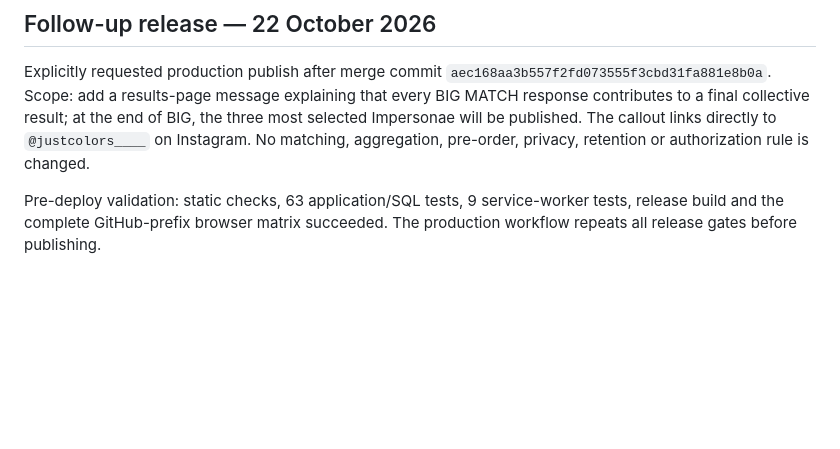
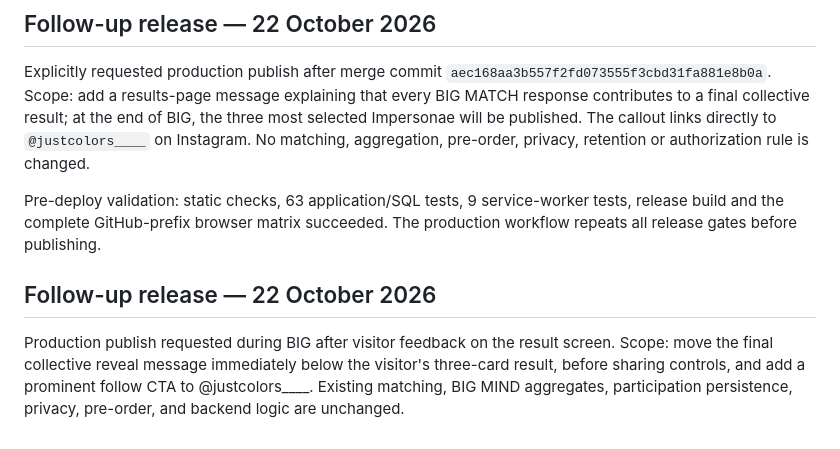
Before and after one commit to emilioquattrini/big-match, a Markdown page: docs/releases/2026-10-18-custom-domain.md, the part around the change. Rendered like a GitHub page; blank space fills up the shorter version.

Commit message:
Trigger production release for final-result callout

```diff
--- a/docs/releases/2026-10-18-custom-domain.md
+++ b/docs/releases/2026-10-18-custom-domain.md
@@ -39,3 +39,9 @@ Explicitly requested production publish after merge commit `aec168aa3b557f2fd073
 Scope: add a results-page message explaining that every BIG MATCH response contributes to a final collective result; at the end of BIG, the three most selected Impersonae will be published. The callout links directly to `@justcolors____` on Instagram. No matching, aggregation, pre-order, privacy, retention or authorization rule is changed.
 
 Pre-deploy validation: static checks, 63 application/SQL tests, 9 service-worker tests, release build and the complete GitHub-prefix browser matrix succeeded. The production workflow repeats all release gates before publishing.
+
+
+## Follow-up release — 22 October 2026
+
+Production publish requested during BIG after visitor feedback on the result screen.
+Scope: move the final collective reveal message immediately below the visitor's three-card result, before sharing controls, and add a prominent follow CTA to @justcolors____. Existing matching, BIG MIND aggregates, participation persistence, privacy, pre-order, and backend logic are unchanged.
```
